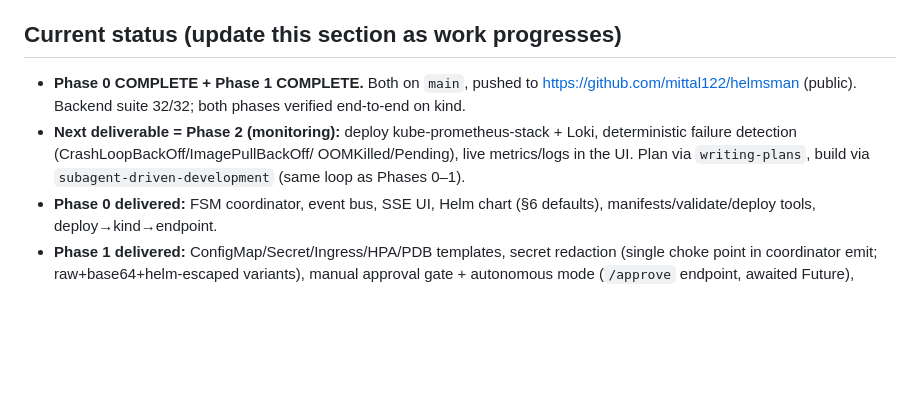
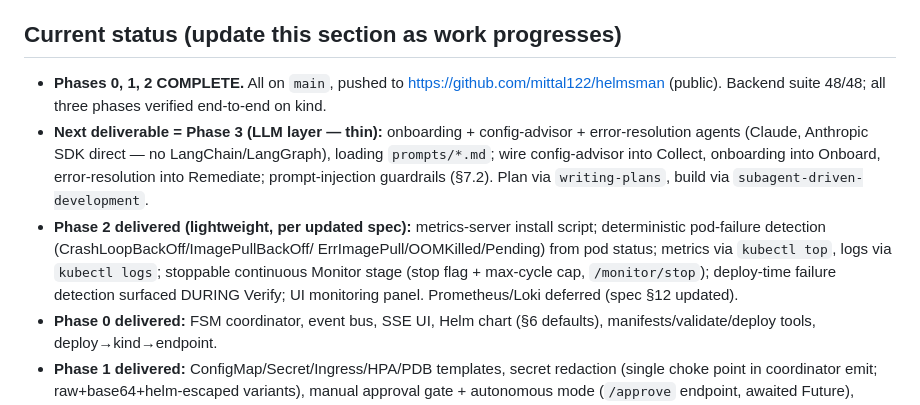
Before and after one commit to mittal122/helmsman, a Markdown page: CLAUDE.md, the part around the change. Drawn GitHub-style; blank space fills up the shorter version.

Commit message:
docs: mark Phase 2 complete, next = Phase 3 LLM layer

```diff
--- a/CLAUDE.md
+++ b/CLAUDE.md
@@ -19,13 +19,20 @@ a decision, update the spec in the same change.
 
 ## Current status (update this section as work progresses)
 
-- **Phase 0 COMPLETE + Phase 1 COMPLETE.** Both on `main`, pushed to
-  https://github.com/mittal122/helmsman (public). Backend suite 32/32; both
+- **Phases 0, 1, 2 COMPLETE.** All on `main`, pushed to
+  https://github.com/mittal122/helmsman (public). Backend suite 48/48; all three
   phases verified end-to-end on kind.
-- **Next deliverable = Phase 2 (monitoring):** deploy kube-prometheus-stack +
-  Loki, deterministic failure detection (CrashLoopBackOff/ImagePullBackOff/
-  OOMKilled/Pending), live metrics/logs in the UI. Plan via `writing-plans`,
-  build via `subagent-driven-development` (same loop as Phases 0–1).
+- **Next deliverable = Phase 3 (LLM layer — thin):** onboarding + config-advisor +
+  error-resolution agents (Claude, Anthropic SDK direct — no LangChain/LangGraph),
+  loading `prompts/*.md`; wire config-advisor into Collect, onboarding into
+  Onboard, error-resolution into Remediate; prompt-injection guardrails (§7.2).
+  Plan via `writing-plans`, build via `subagent-driven-development`.
+- **Phase 2 delivered (lightweight, per updated spec):** metrics-server install
+  script; deterministic pod-failure detection (CrashLoopBackOff/ImagePullBackOff/
+  ErrImagePull/OOMKilled/Pending) from pod status; metrics via `kubectl top`, logs
+  via `kubectl logs`; stoppable continuous Monitor stage (stop flag + max-cycle cap,
+  `/monitor/stop`); deploy-time failure detection surfaced DURING Verify; UI
+  monitoring panel. Prometheus/Loki deferred (spec §12 updated).
 - **Phase 0 delivered:** FSM coordinator, event bus, SSE UI, Helm chart (§6
   defaults), manifests/validate/deploy tools, deploy→kind→endpoint.
 - **Phase 1 delivered:** ConfigMap/Secret/Ingress/HPA/PDB templates, secret
```
